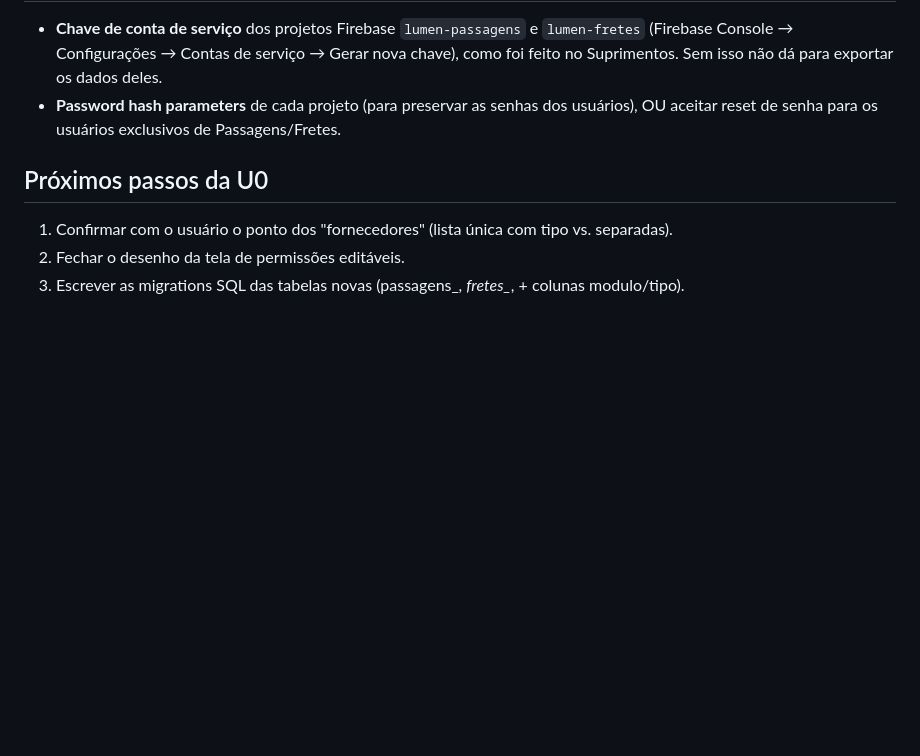
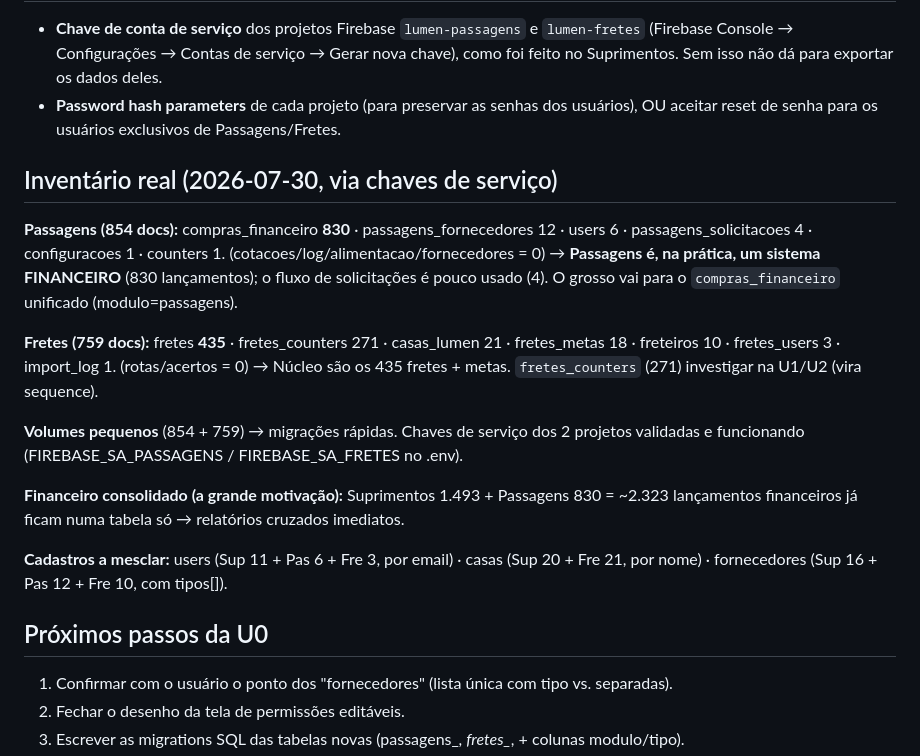
Before and after one commit to daniloamaro-design/lumensuprimentos, a Markdown page: docs/erp/01-modelo-unificado.md, the part around the change. Rendered like a GitHub page; blank space fills up the shorter version.

Commit message:
erp U0: inventario real dos 3 (chaves validadas) - Passagens=830 financeiro, Fretes=435 fretes
Co-Authored-By: Claude Fable 5 <noreply@anthropic.com>

```diff
--- a/docs/erp/01-modelo-unificado.md
+++ b/docs/erp/01-modelo-unificado.md
@@ -67,6 +67,25 @@ cada módulo novo: gerar migrations das tabelas, ETL, mesclar users/houses/suppl
 - **Password hash parameters** de cada projeto (para preservar as senhas dos usuários), OU
   aceitar reset de senha para os usuários exclusivos de Passagens/Fretes.
 
+## Inventário real (2026-07-30, via chaves de serviço)
+**Passagens (854 docs):** compras_financeiro **830** · passagens_fornecedores 12 · users 6 ·
+passagens_solicitacoes 4 · configuracoes 1 · counters 1. (cotacoes/log/alimentacao/fornecedores = 0)
+→ **Passagens é, na prática, um sistema FINANCEIRO** (830 lançamentos); o fluxo de solicitações
+é pouco usado (4). O grosso vai para o `compras_financeiro` unificado (modulo=passagens).
+
+**Fretes (759 docs):** fretes **435** · fretes_counters 271 · casas_lumen 21 · fretes_metas 18 ·
+freteiros 10 · fretes_users 3 · import_log 1. (rotas/acertos = 0)
+→ Núcleo são os 435 fretes + metas. `fretes_counters` (271) investigar na U1/U2 (vira sequence).
+
+**Volumes pequenos** (854 + 759) → migrações rápidas. Chaves de serviço dos 2 projetos
+validadas e funcionando (FIREBASE_SA_PASSAGENS / FIREBASE_SA_FRETES no .env).
+
+**Financeiro consolidado (a grande motivação):** Suprimentos 1.493 + Passagens 830 = ~2.323
+lançamentos financeiros já ficam numa tabela só → relatórios cruzados imediatos.
+
+**Cadastros a mesclar:** users (Sup 11 + Pas 6 + Fre 3, por email) · casas (Sup 20 + Fre 21, por
+nome) · fornecedores (Sup 16 + Pas 12 + Fre 10, com tipos[]).
+
 ## Próximos passos da U0
 1. Confirmar com o usuário o ponto dos "fornecedores" (lista única com tipo vs. separadas).
 2. Fechar o desenho da tela de permissões editáveis.
```
